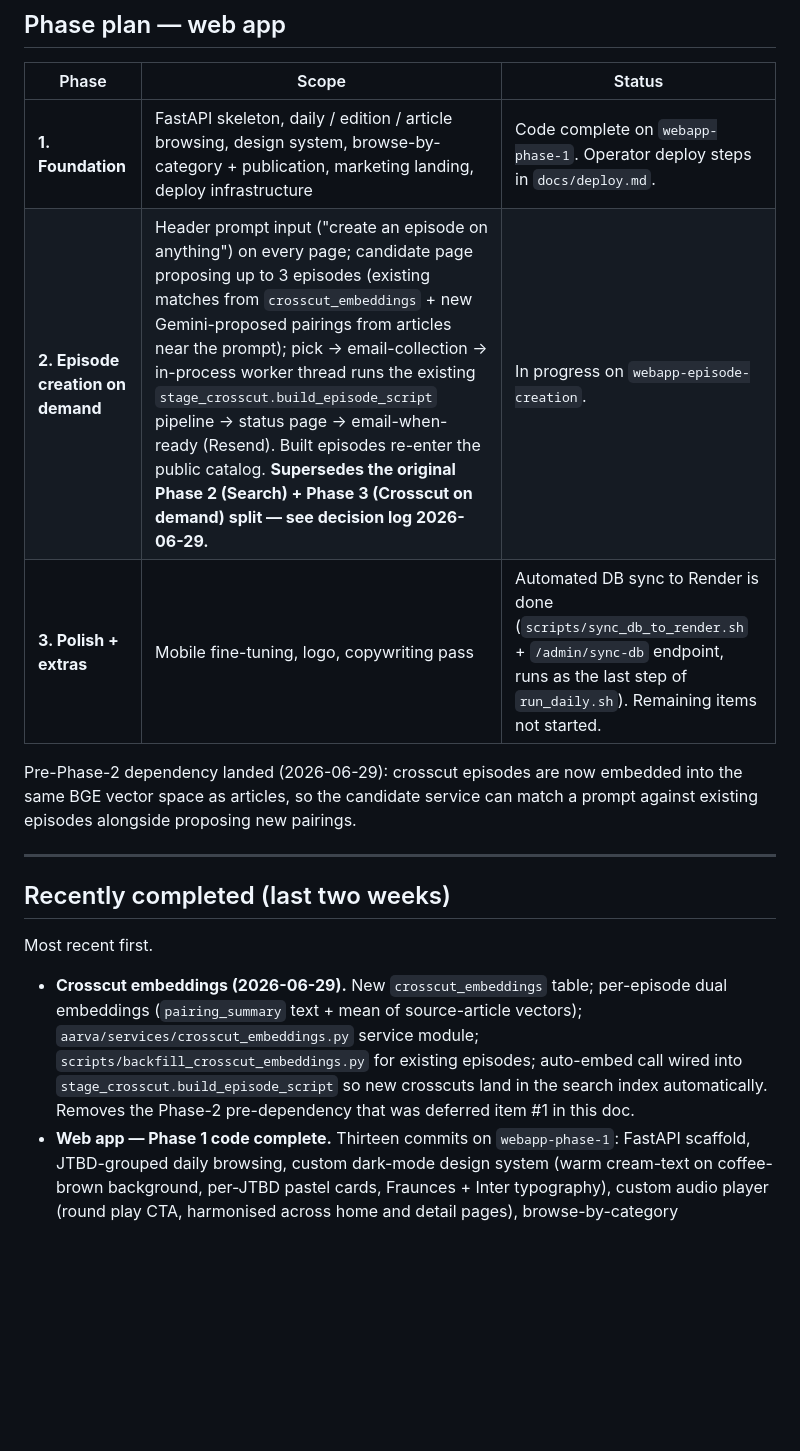
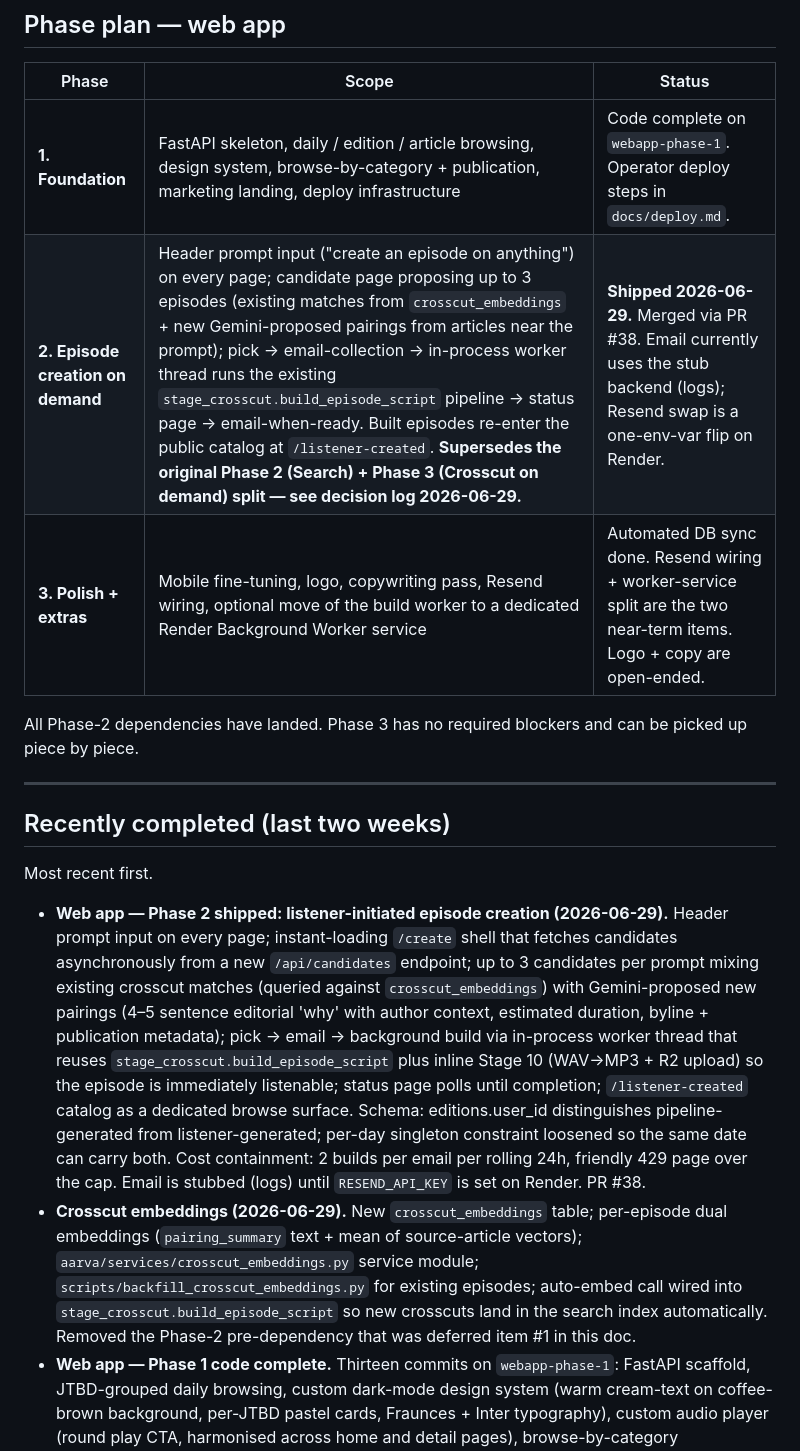
Before and after one commit to srik-create/aarva, a Markdown page: docs/roadmap.md, the part around one of its changes. Rendered like a GitHub page; blank space fills up the shorter version.

Commit message:
docs(roadmap): mark Phase 2 as shipped; update Recently completed
- Phase 2 status: 'In progress on webapp-episode-creation' -> 'Shipped
  2026-06-29' with the PR reference. Phase 3 scope updated to call
  out the two near-term items (Resend wiring + optional worker-
  service split) that came out of the Phase 2 build.
- 'All Phase-2 dependencies have landed' replaces the 'pre-dep
  landed' line at the bottom of the phase table.
- New 'Recently completed' entry summarising the Phase 2 ship: the
  full creation flow, schema changes (editions.user_id, singleton
  loosening), cost cap (2/email/24h), the email-stub-pending-Resend
  state, and the PR number.
- Last-updated date bumped to 2026-06-29.

```diff
--- a/docs/roadmap.md
+++ b/docs/roadmap.md
@@ -60,13 +60,11 @@ follow `docs/deploy.md` to bring aarva.app live.
 | Phase | Scope | Status |
 |---|---|---|
 | **1. Foundation** | FastAPI skeleton, daily / edition / article browsing, design system, browse-by-category + publication, marketing landing, deploy infrastructure | Code complete on `webapp-phase-1`. Operator deploy steps in `docs/deploy.md`. |
-| **2. Episode creation on demand** | Header prompt input ("create an episode on anything") on every page; candidate page proposing up to 3 episodes (existing matches from `crosscut_embeddings` + new Gemini-proposed pairings from articles near the prompt); pick → email-collection → in-process worker thread runs the existing `stage_crosscut.build_episode_script` pipeline → status page → email-when-ready (Resend). Built episodes re-enter the public catalog. **Supersedes the original Phase 2 (Search) + Phase 3 (Crosscut on demand) split — see decision log 2026-06-29.** | In progress on `webapp-episode-creation`. |
-| **3. Polish + extras** | Mobile fine-tuning, logo, copywriting pass | Automated DB sync to Render is done (`scripts/sync_db_to_render.sh` + `/admin/sync-db` endpoint, runs as the last step of `run_daily.sh`). Remaining items not started. |
+| **2. Episode creation on demand** | Header prompt input ("create an episode on anything") on every page; candidate page proposing up to 3 episodes (existing matches from `crosscut_embeddings` + new Gemini-proposed pairings from articles near the prompt); pick → email-collection → in-process worker thread runs the existing `stage_crosscut.build_episode_script` pipeline → status page → email-when-ready. Built episodes re-enter the public catalog at `/listener-created`. **Supersedes the original Phase 2 (Search) + Phase 3 (Crosscut on demand) split — see decision log 2026-06-29.** | **Shipped 2026-06-29.** Merged via PR #38. Email currently uses the stub backend (logs); Resend swap is a one-env-var flip on Render. |
+| **3. Polish + extras** | Mobile fine-tuning, logo, copywriting pass, Resend wiring, optional move of the build worker to a dedicated Render Background Worker service | Automated DB sync done. Resend wiring + worker-service split are the two near-term items. Logo + copy are open-ended. |
 
-Pre-Phase-2 dependency landed (2026-06-29): crosscut episodes are now
-embedded into the same BGE vector space as articles, so the candidate
-service can match a prompt against existing episodes alongside
-proposing new pairings.
+All Phase-2 dependencies have landed. Phase 3 has no required blockers
+and can be picked up piece by piece.
 
 ---
 
@@ -74,13 +72,30 @@ proposing new pairings.
 
 Most recent first.
 
+- **Web app — Phase 2 shipped: listener-initiated episode creation
+  (2026-06-29).** Header prompt input on every page; instant-loading
+  `/create` shell that fetches candidates asynchronously from a new
+  `/api/candidates` endpoint; up to 3 candidates per prompt mixing
+  existing crosscut matches (queried against `crosscut_embeddings`)
+  with Gemini-proposed new pairings (4–5 sentence editorial 'why'
+  with author context, estimated duration, byline + publication
+  metadata); pick → email → background build via in-process worker
+  thread that reuses `stage_crosscut.build_episode_script` plus
+  inline Stage 10 (WAV→MP3 + R2 upload) so the episode is
+  immediately listenable; status page polls until completion;
+  `/listener-created` catalog as a dedicated browse surface.
+  Schema: editions.user_id distinguishes pipeline-generated from
+  listener-generated; per-day singleton constraint loosened so the
+  same date can carry both. Cost containment: 2 builds per email
+  per rolling 24h, friendly 429 page over the cap. Email is
+  stubbed (logs) until `RESEND_API_KEY` is set on Render. PR #38.
 - **Crosscut embeddings (2026-06-29).** New `crosscut_embeddings`
   table; per-episode dual embeddings (`pairing_summary` text + mean
   of source-article vectors); `aarva/services/crosscut_embeddings.py`
   service module; `scripts/backfill_crosscut_embeddings.py` for
   existing episodes; auto-embed call wired into
   `stage_crosscut.build_episode_script` so new crosscuts land in the
-  search index automatically. Removes the Phase-2 pre-dependency that
+  search index automatically. Removed the Phase-2 pre-dependency that
   was deferred item #1 in this doc.
 - **Web app — Phase 1 code complete.** Thirteen commits on
   `webapp-phase-1`: FastAPI scaffold, JTBD-grouped daily browsing,
```
Also changed, not shown: other parts of docs/roadmap.md (+1 -1 lines).
